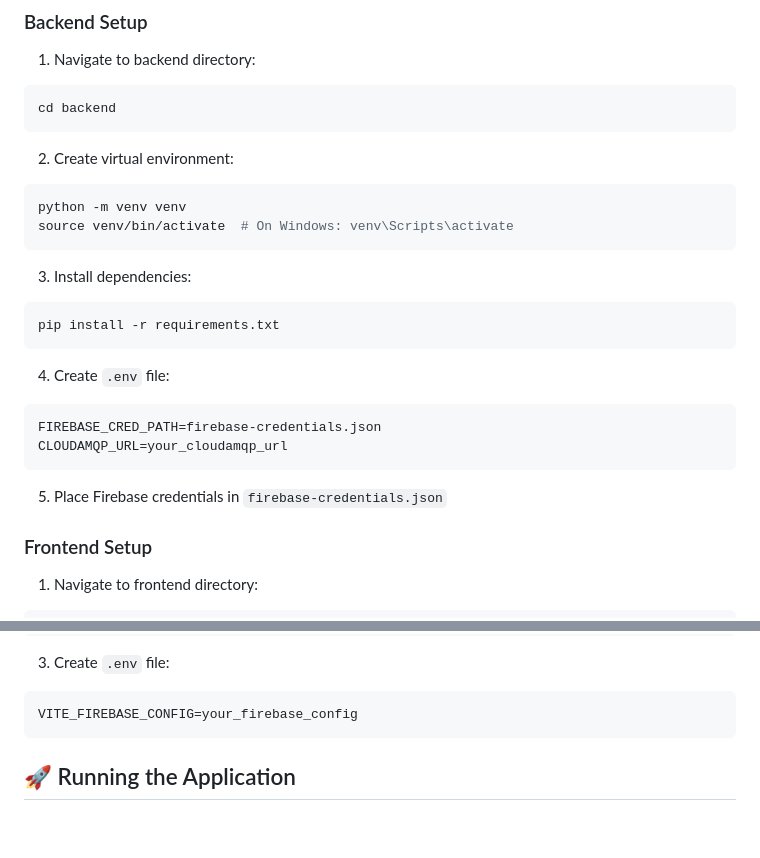
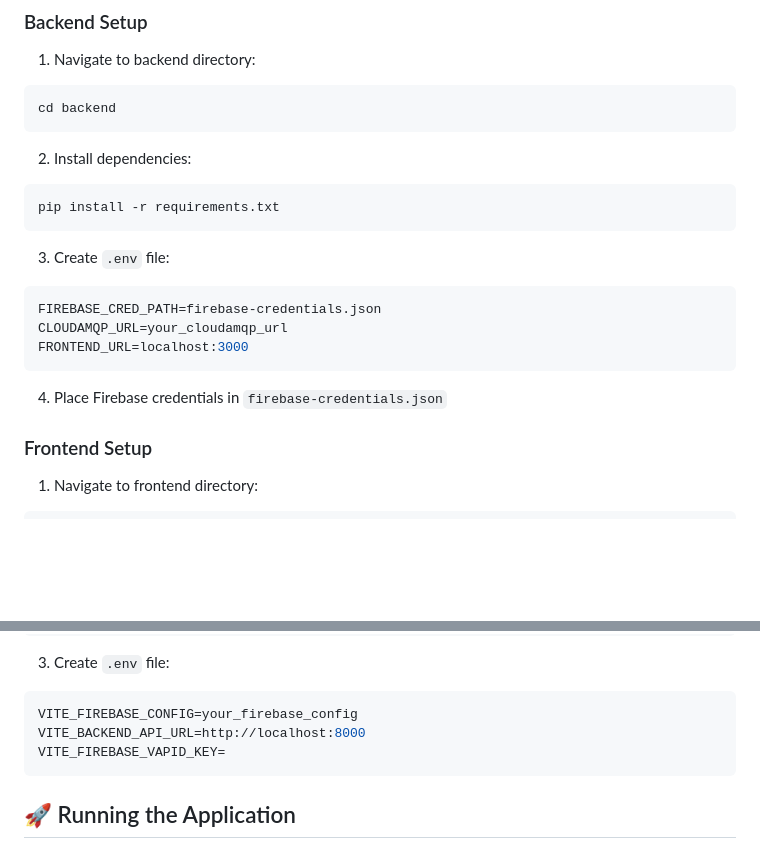
Before and after one commit to Rachit776/web-notification, a Markdown page: README.md, 2 parts joined by grey strips. Rendered like a GitHub page; blank space fills up the shorter version.

````diff
--- a/README.md
+++ b/README.md
@@ -57,24 +57,19 @@ A real-time web notification system built with FastAPI, RabbitMQ, and Firebase C
 cd backend
 ```
 
-2. Create virtual environment:
-```bash
-python -m venv venv
-source venv/bin/activate  # On Windows: venv\Scripts\activate
-```
-
-3. Install dependencies:
+2. Install dependencies:
 ```bash
 pip install -r requirements.txt
 ```
 
-4. Create `.env` file:
+3. Create `.env` file:
 ```env
 FIREBASE_CRED_PATH=firebase-credentials.json
 CLOUDAMQP_URL=your_cloudamqp_url
+FRONTEND_URL=localhost:3000
 ```
 
-5. Place Firebase credentials in `firebase-credentials.json`
+4. Place Firebase credentials in `firebase-credentials.json`
 
 ### Frontend Setup
 
@@ -91,6 +86,8 @@ npm install
 3. Create `.env` file:
 ```env
 VITE_FIREBASE_CONFIG=your_firebase_config
+VITE_BACKEND_API_URL=http://localhost:8000
+VITE_FIREBASE_VAPID_KEY=
 ```
 
 ## 🚀 Running the Application
````
